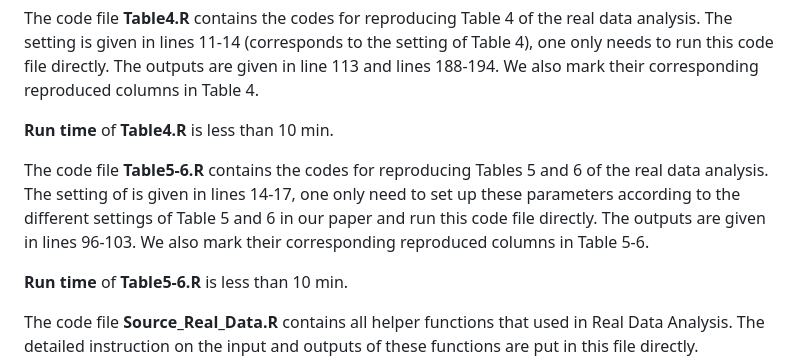
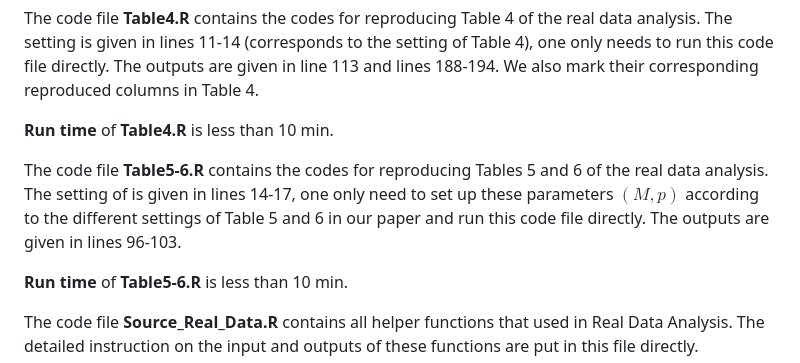
Before and after one commit to qooyqpqy123/Ranking, a Markdown page: README.md, the part around the change. Drawn GitHub-style.

```diff
--- a/README.md
+++ b/README.md
@@ -44,7 +44,7 @@ The code file **Table4.R** contains the codes for reproducing Table 4 of the rea
 
 **Run time** of **Table4.R** is less than 10 min.
 
-The code file **Table5-6.R** contains the codes for reproducing Tables 5 and 6 of the real data analysis. The setting of is given in lines 14-17, one only need to set up these parameters according to the different settings of Table 5 and 6 in our paper and run this code file directly. The outputs are given in lines 96-103. We also mark their corresponding reproduced columns in Table 5-6.
+The code file **Table5-6.R** contains the codes for reproducing Tables 5 and 6 of the real data analysis. The setting of is given in lines 14-17, one only need to set up these parameters $(M,p)$ according to the different settings of Table 5 and 6 in our paper and run this code file directly. The outputs are given in lines 96-103.
 
 **Run time** of **Table5-6.R** is less than 10 min.
 
```
